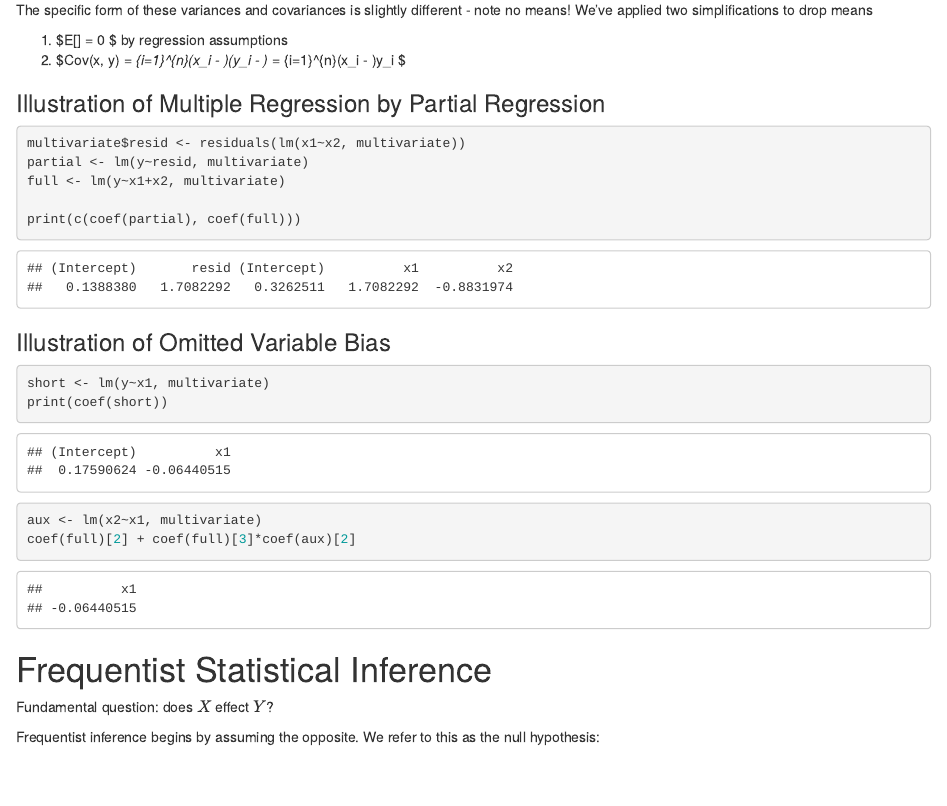
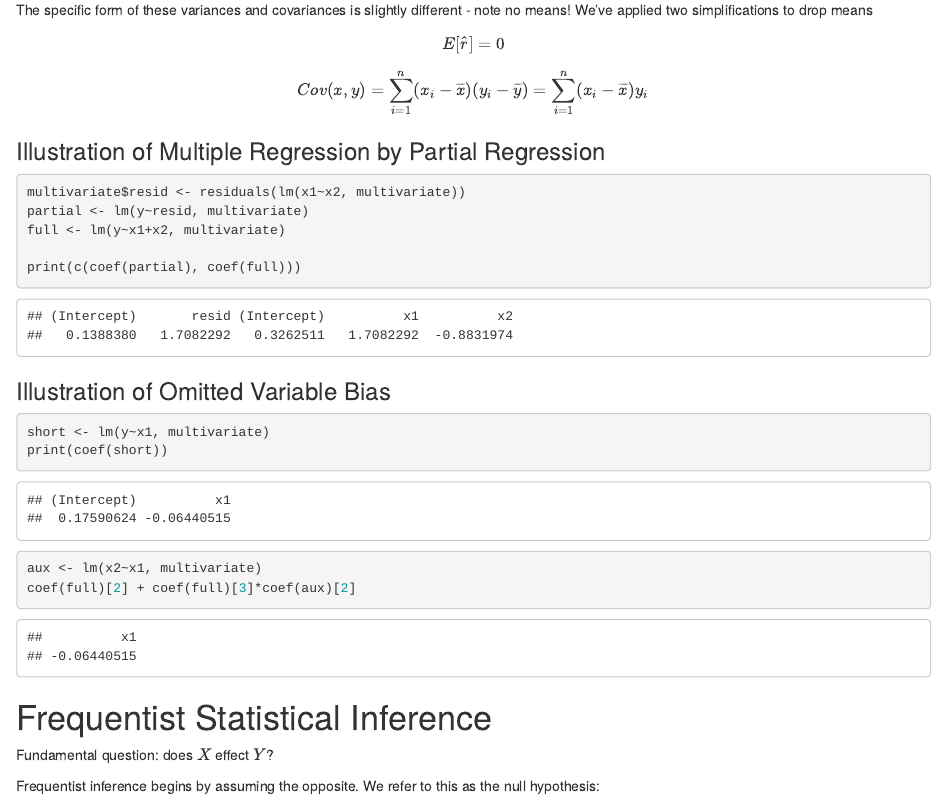
Before and after one commit to Lucy-Family-Institute/tscs_demo, an R Markdown document (tscs_demo.Rmd): the page in a window 1100 px wide, from 7210 px down. Rendered offline with R 4.5, knitr and Pandoc, with nearby package versions.

Commit message:
fix math rendering

```diff
--- a/tscs_demo.Rmd
+++ b/tscs_demo.Rmd
@@ -206,8 +206,9 @@ Note that our new estimate for $\hat\beta_1$ is identical to our old estimate ex
 
 The specific form of these variances and covariances is slightly different - note no means! We've applied two simplifications to drop means
 
-1) $E[\hat{r}] = 0 $ by regression assumptions
-2) $Cov(x, y) = \sum_{i=1}^{n}(x_i - \overline{x})(y_i - \overline{y}) = \sum_{i=1}^{n}(x_i - \overline{x})y_i $
+$$ E[\hat{r}] = 0 $$
+
+$$ Cov(x, y) = \sum_{i=1}^{n}(x_i - \overline{x})(y_i - \overline{y}) = \sum_{i=1}^{n}(x_i - \overline{x})y_i $$
 
 ### Illustration of Multiple Regression by Partial Regression
 
```
